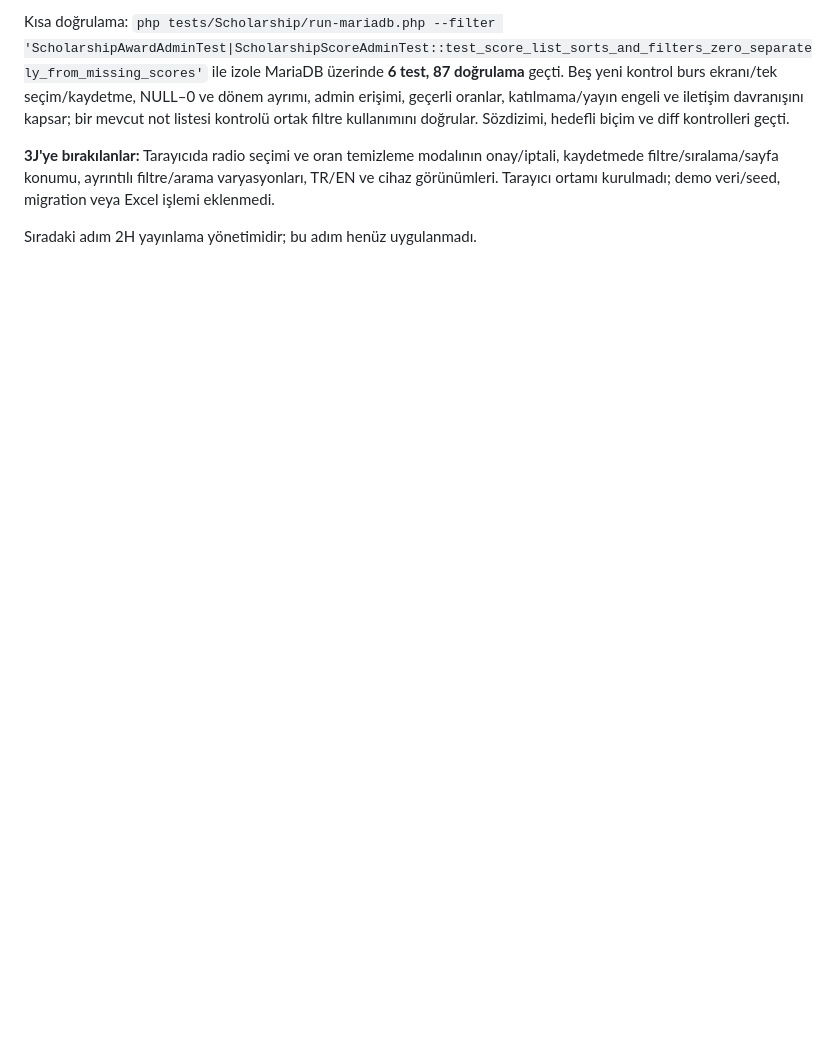
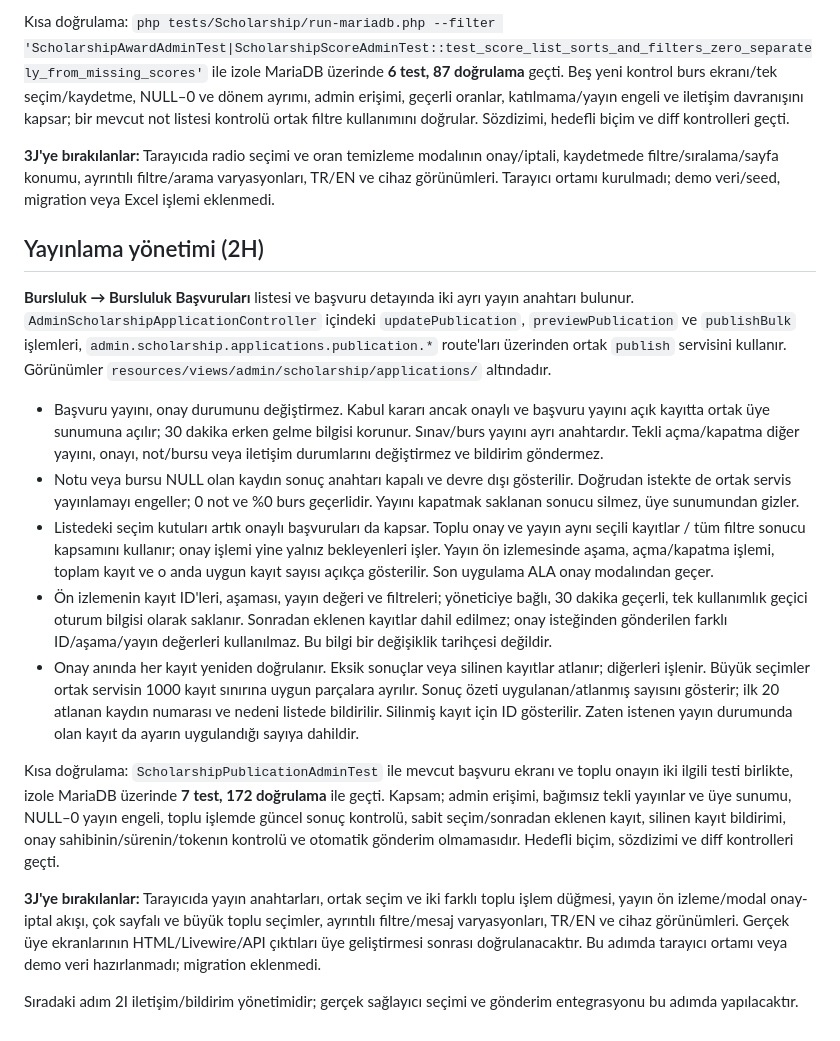
Before and after one commit to 200709078/aydin_language_academy, a Markdown page: docs/scholarship-foundation.md, the part around the change. GitHub-like rendering; blank space fills up the shorter version.

Commit message:
BEFORE FROM TELEPHONE

```diff
--- a/docs/scholarship-foundation.md
+++ b/docs/scholarship-foundation.md
@@ -206,4 +206,18 @@ Kısa doğrulama: `php tests/Scholarship/run-mariadb.php --filter 'ScholarshipAw
 
 **3J'ye bırakılanlar:** Tarayıcıda radio seçimi ve oran temizleme modalının onay/iptali, kaydetmede filtre/sıralama/sayfa konumu, ayrıntılı filtre/arama varyasyonları, TR/EN ve cihaz görünümleri. Tarayıcı ortamı kurulmadı; demo veri/seed, migration veya Excel işlemi eklenmedi.
 
-Sıradaki adım 2H yayınlama yönetimidir; bu adım henüz uygulanmadı.
+## Yayınlama yönetimi (2H)
+
+**Bursluluk → Bursluluk Başvuruları** listesi ve başvuru detayında iki ayrı yayın anahtarı bulunur. `AdminScholarshipApplicationController` içindeki `updatePublication`, `previewPublication` ve `publishBulk` işlemleri, `admin.scholarship.applications.publication.*` route'ları üzerinden ortak `publish` servisini kullanır. Görünümler `resources/views/admin/scholarship/applications/` altındadır.
+
+- Başvuru yayını, onay durumunu değiştirmez. Kabul kararı ancak onaylı ve başvuru yayını açık kayıtta ortak üye sunumuna açılır; 30 dakika erken gelme bilgisi korunur. Sınav/burs yayını ayrı anahtardır. Tekli açma/kapatma diğer yayını, onayı, not/bursu veya iletişim durumlarını değiştirmez ve bildirim göndermez.
+- Notu veya bursu NULL olan kaydın sonuç anahtarı kapalı ve devre dışı gösterilir. Doğrudan istekte de ortak servis yayınlamayı engeller; 0 not ve %0 burs geçerlidir. Yayını kapatmak saklanan sonucu silmez, üye sunumundan gizler.
+- Listedeki seçim kutuları artık onaylı başvuruları da kapsar. Toplu onay ve yayın aynı seçili kayıtlar / tüm filtre sonucu kapsamını kullanır; onay işlemi yine yalnız bekleyenleri işler. Yayın ön izlemesinde aşama, açma/kapatma işlemi, toplam kayıt ve o anda uygun kayıt sayısı açıkça gösterilir. Son uygulama ALA onay modalından geçer.
+- Ön izlemenin kayıt ID'leri, aşaması, yayın değeri ve filtreleri; yöneticiye bağlı, 30 dakika geçerli, tek kullanımlık geçici oturum bilgisi olarak saklanır. Sonradan eklenen kayıtlar dahil edilmez; onay isteğinden gönderilen farklı ID/aşama/yayın değerleri kullanılmaz. Bu bilgi bir değişiklik tarihçesi değildir.
+- Onay anında her kayıt yeniden doğrulanır. Eksik sonuçlar veya silinen kayıtlar atlanır; diğerleri işlenir. Büyük seçimler ortak servisin 1000 kayıt sınırına uygun parçalara ayrılır. Sonuç özeti uygulanan/atlanmış sayısını gösterir; ilk 20 atlanan kaydın numarası ve nedeni listede bildirilir. Silinmiş kayıt için ID gösterilir. Zaten istenen yayın durumunda olan kayıt da ayarın uygulandığı sayıya dahildir.
+
+Kısa doğrulama: `ScholarshipPublicationAdminTest` ile mevcut başvuru ekranı ve toplu onayın iki ilgili testi birlikte, izole MariaDB üzerinde **7 test, 172 doğrulama** ile geçti. Kapsam; admin erişimi, bağımsız tekli yayınlar ve üye sunumu, NULL–0 yayın engeli, toplu işlemde güncel sonuç kontrolü, sabit seçim/sonradan eklenen kayıt, silinen kayıt bildirimi, onay sahibinin/sürenin/tokenın kontrolü ve otomatik gönderim olmamasıdır. Hedefli biçim, sözdizimi ve diff kontrolleri geçti.
+
+**3J'ye bırakılanlar:** Tarayıcıda yayın anahtarları, ortak seçim ve iki farklı toplu işlem düğmesi, yayın ön izleme/modal onay-iptal akışı, çok sayfalı ve büyük toplu seçimler, ayrıntılı filtre/mesaj varyasyonları, TR/EN ve cihaz görünümleri. Gerçek üye ekranlarının HTML/Livewire/API çıktıları üye geliştirmesi sonrası doğrulanacaktır. Bu adımda tarayıcı ortamı veya demo veri hazırlanmadı; migration eklenmedi.
+
+Sıradaki adım 2I iletişim/bildirim yönetimidir; gerçek sağlayıcı seçimi ve gönderim entegrasyonu bu adımda yapılacaktır.
```
Also changed, not shown: AGENTS.md (+1 -1 lines).
